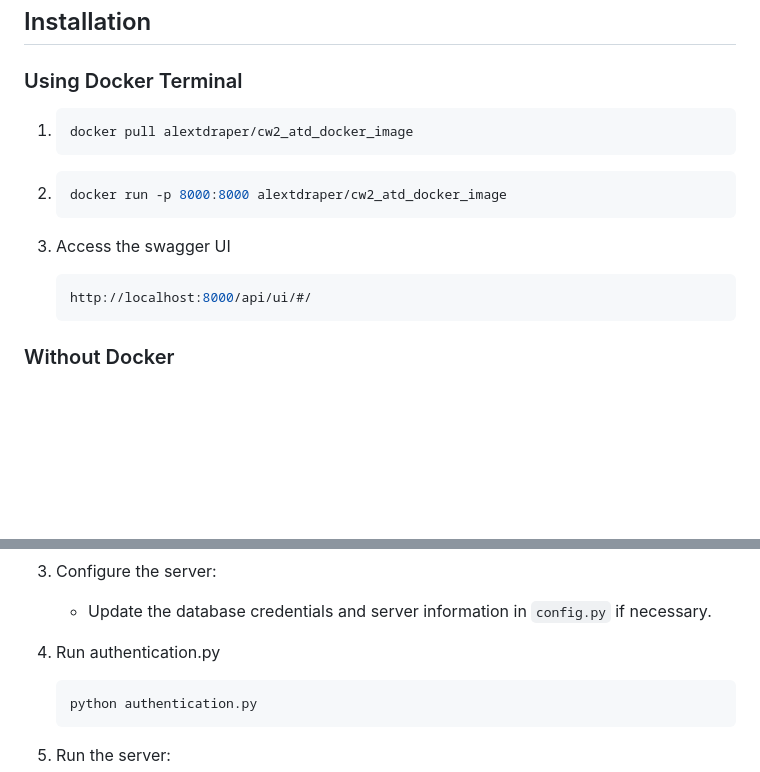
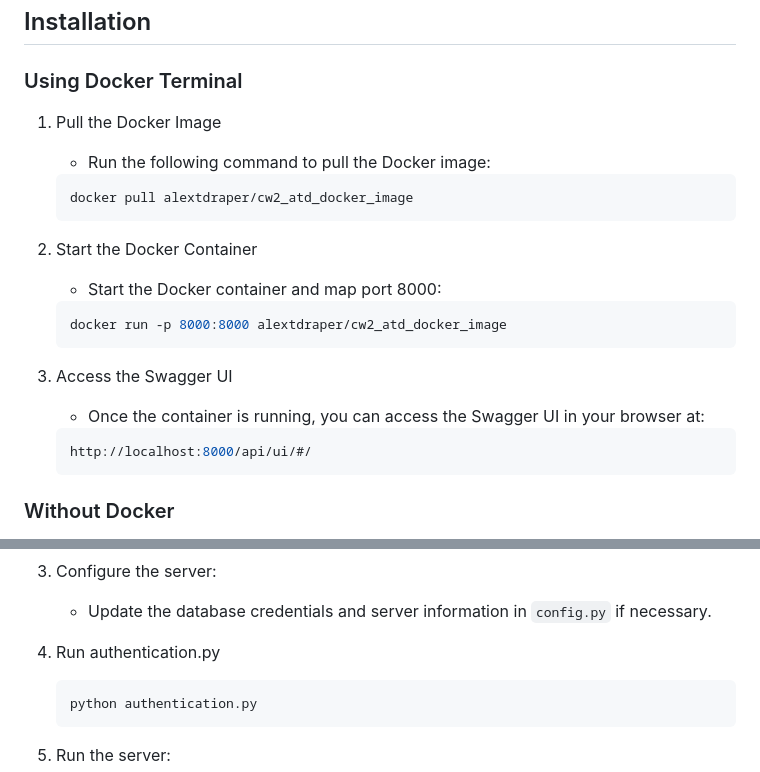
Before and after one commit to Alex-T-Draper/Comp2001, a Markdown page: README.md, 2 parts joined by grey strips. Rendered like a GitHub page; blank space fills up the shorter version.

````diff
--- a/README.md
+++ b/README.md
@@ -14,15 +14,20 @@ This project is a microservice designed for managing trails, features, and locat
 
 ### Using Docker Terminal
 
-1. ```bash
+1. Pull the Docker Image
+   - Run the following command to pull the Docker image:
+   ```bash
    docker pull alextdraper/cw2_atd_docker_image
    ```
 
-2. ```bash
+3. Start the Docker Container
+   - Start the Docker container and map port 8000:
+   ```bash
    docker run -p 8000:8000 alextdraper/cw2_atd_docker_image
    ```
 
-3. Access the swagger UI
+5. Access the Swagger UI
+   - Once the container is running, you can access the Swagger UI in your browser at:
    ```bash
    http://localhost:8000/api/ui/#/
    ```
@@ -43,7 +48,7 @@ This project is a microservice designed for managing trails, features, and locat
 3. Configure the server:
    - Update the database credentials and server information in `config.py` if necessary.
 
-3. Run authentication.py
+4. Run authentication.py
    ```bash
    python authentication.py
    ```
````
